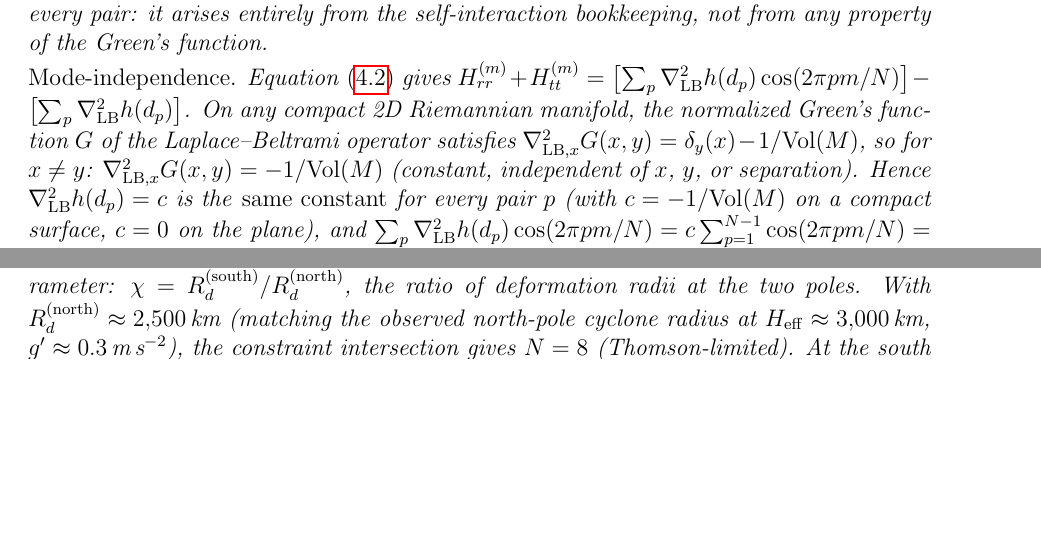
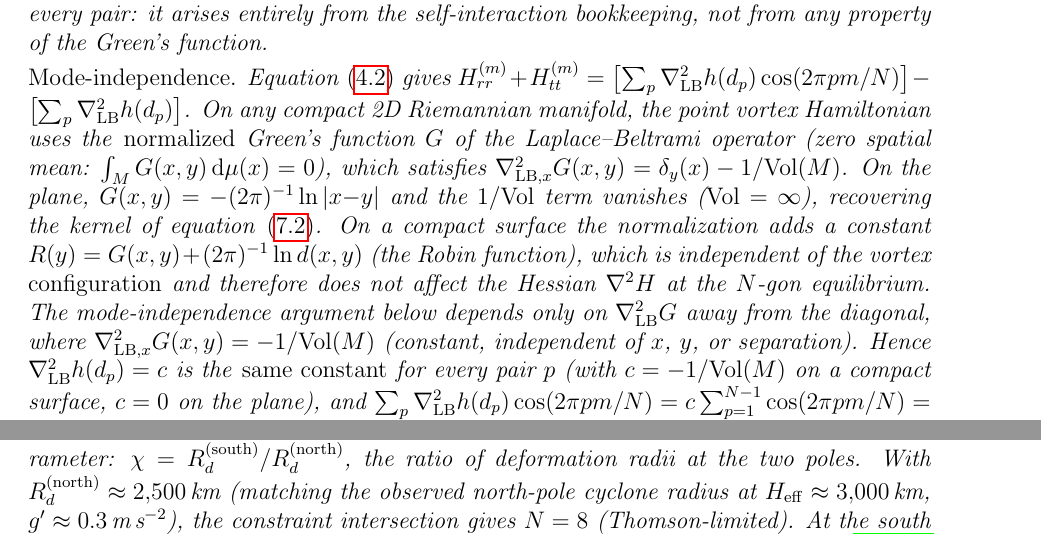
Before and after one commit to speagleg/polar-planetary-polygons, a LaTeX paper (latex/paper/main.tex): two parts of pages 10 and 49 of 53 before the commit and two parts of pages 10 and 50 of 54 after it, joined at a grey line, cut so that both start at the same text, the shorter picture padded with empty space. Compiled offline with pdfLaTeX.

Commit message:
Clarify normalization convention in Riemannian Havelock derivation
The passage from the bare logarithm -ln|z_j-z_k| in eq (7.2) to the
normalized Green's function G (with ∇²G = δ - 1/Vol) in §4.2 was
implicit. Now explicit: on a compact surface, the Hamiltonian uses the
normalized G (zero spatial mean); the difference G + (2π)⁻¹ ln d is
the Robin function R(y), which is configuration-independent and does
not affect the Hessian at the N-gon equilibrium. On the plane, Vol = ∞
recovers eq (7.2) directly.

Co-Authored-By: Claude Opus 4.6 (1M context) <noreply@anthropic.com>

```diff
--- a/latex/paper/main.tex
+++ b/latex/paper/main.tex
@@ -563,10 +563,21 @@ Equation~\eqref{eq:trace-formula} gives
 $H_{rr}^{(m)}+H_{tt}^{(m)}
 = \bigl[\sum_p \nabla^2_{\mathrm{LB}} h(d_p)\cos(2\pi pm/N)\bigr]
 - \bigl[\sum_p \nabla^2_{\mathrm{LB}} h(d_p)\bigr]$.
-On any compact 2D Riemannian manifold, the normalized Green's function
-$G$ of the Laplace--Beltrami operator satisfies
-$\nabla^2_{\mathrm{LB},x} G(x,y) = \delta_y(x) - 1/\mathrm{Vol}(M)$,
-so for $x \ne y$:
+On any compact 2D Riemannian manifold, the point vortex
+Hamiltonian uses the \emph{normalized} Green's function
+$G$ of the Laplace--Beltrami operator (zero spatial mean:
+$\int_M G(x,y)\,\dd\mu(x) = 0$), which satisfies
+$\nabla^2_{\mathrm{LB},x} G(x,y) = \delta_y(x) - 1/\mathrm{Vol}(M)$.
+On the plane, $G(x,y) = -(2\pi)^{-1}\ln|x{-}y|$ and the
+$1/\mathrm{Vol}$ term vanishes ($\mathrm{Vol} = \infty$),
+recovering the kernel of equation~\eqref{eq:thomson-H}.
+On a compact surface the normalization adds a constant
+$R(y) = G(x,y) + (2\pi)^{-1}\ln d(x,y)$ (the Robin function),
+which is independent of the vortex \emph{configuration} and
+therefore does not affect the Hessian $\nabla^2 H$ at the
+$N$-gon equilibrium.  The mode-independence argument below
+depends only on $\nabla^2_{\mathrm{LB}} G$ away from the
+diagonal, where
 $\nabla^2_{\mathrm{LB},x} G(x,y) = -1/\mathrm{Vol}(M)$
 (constant, independent of $x$, $y$, or separation).
 Hence $\nabla^2_{\mathrm{LB}} h(d_p) = c$ is the \emph{same
```
